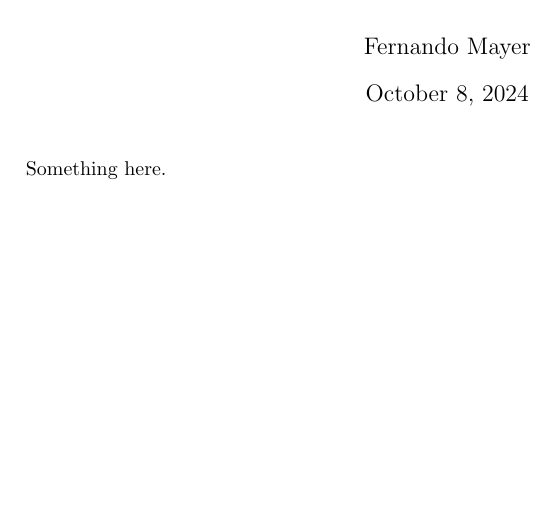
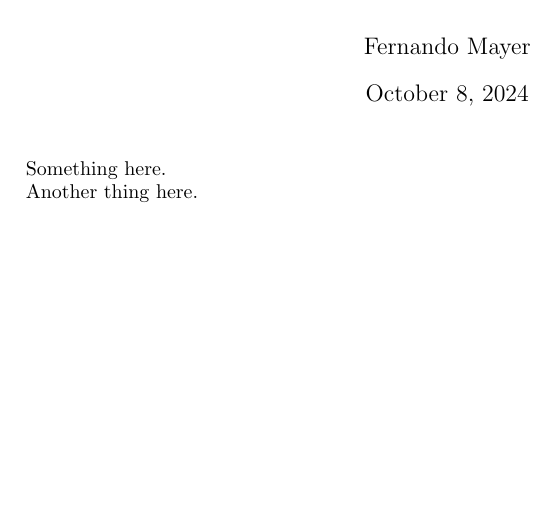
Before and after one commit to fernandomayer/primeiro, a LaTeX document (main.tex): part of the page, cut so that both start at the same text. Compiled offline with pdfLaTeX.

Commit message:
One liner

```diff
--- a/main.tex
+++ b/main.tex
@@ -16,4 +16,6 @@
 
 Something here.
 
+Another thing here.
+
 \end{document}
```
